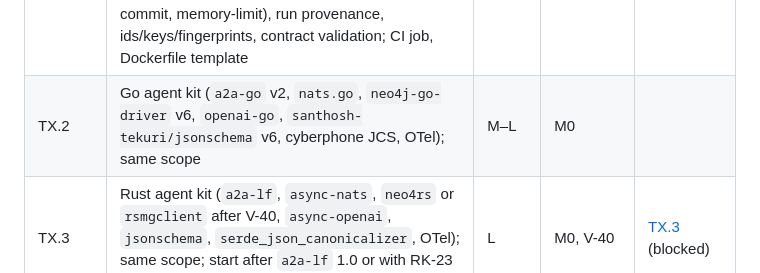
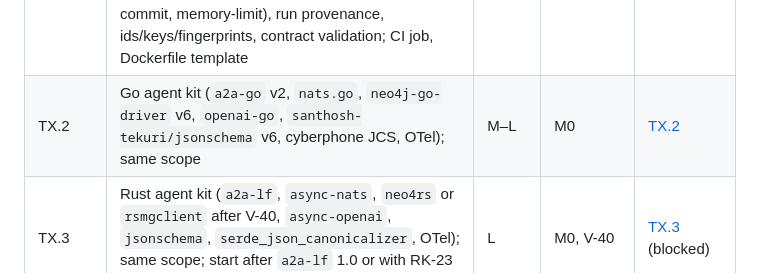
Before and after one commit to ardoco/sandman, a Markdown page: docs/stage-3-implementation-plan.md, the part around the change. Rendered like a GitHub page.

Commit message:
docs: add TX.2 Go agent kit task spec

```diff
--- a/docs/stage-3-implementation-plan.md
+++ b/docs/stage-3-implementation-plan.md
@@ -114,7 +114,7 @@ Effort: **S** ≤ 2 days, **M** 3–5 days, **L** 1–2 weeks (one developer, wi
 | T8.2 | Feedback-driven adaptation experiment (few-shot from reviewed links, per-project thresholds); feedback snapshot hash in `configHash`; off by default | L | T6.1 | [T8.2](tasks/T8.2-feedback-adaptation.md) |
 | **MX** | | | | |
 | TX.1 | TypeScript agent kit (`@a2a-js/sdk` 1.x, `nats.js` v3, `neo4j-driver` 6, `openai`, Ajv 2020, `canonicalize`, OTel): skill server convention, auth, status, completion events, KG client (auto-commit, memory-limit), run provenance, ids/keys/fingerprints, contract validation; CI job, Dockerfile template | M–L | M0 | [TX.1](tasks/TX.1-typescript-agent-kit.md) |
-| TX.2 | Go agent kit (`a2a-go` v2, `nats.go`, `neo4j-go-driver` v6, `openai-go`, `santhosh-tekuri/jsonschema` v6, cyberphone JCS, OTel); same scope | M–L | M0 | |
+| TX.2 | Go agent kit (`a2a-go` v2, `nats.go`, `neo4j-go-driver` v6, `openai-go`, `santhosh-tekuri/jsonschema` v6, cyberphone JCS, OTel); same scope | M–L | M0 | [TX.2](tasks/TX.2-go-agent-kit.md) |
 | TX.3 | Rust agent kit (`a2a-lf`, `async-nats`, `neo4rs` or `rsmgclient` after V-40, `async-openai`, `jsonschema`, `serde_json_canonicalizer`, OTel); same scope; start after `a2a-lf` 1.0 or with RK-23 accepted | L | M0, V-40 | [TX.3](tasks/TX.3-rust-agent-kit.md) (blocked) |
 
 ### 1.3 Dependency graph and recommended order
```
Also changed, not shown: docs/tasks/TX.2-go-agent-kit.md (added, +85 -0 lines).
